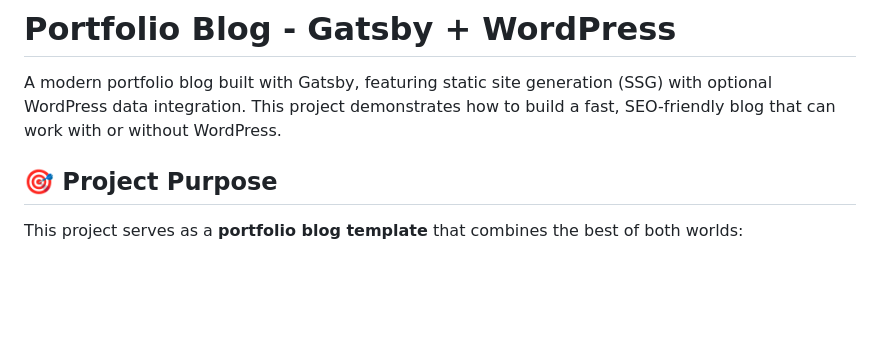
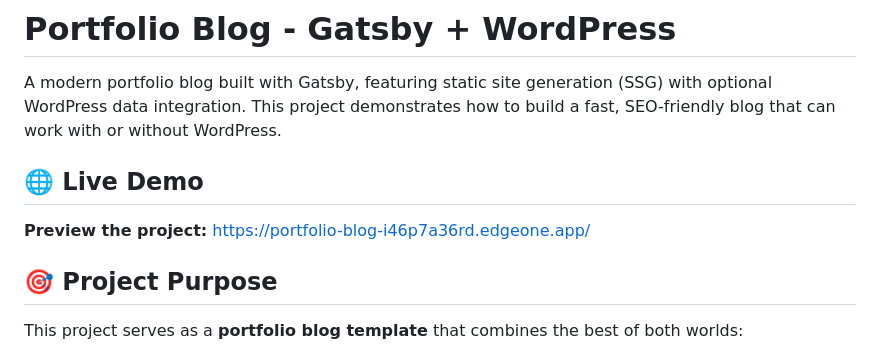
Before and after one commit to tomcomtang/portfolio-blog, a Markdown page: README.md, the part around the change. GitHub-like rendering; blank space fills up the shorter version.

Commit message:
docs: add live demo URL to README

```diff
--- a/README.md
+++ b/README.md
@@ -1,6 +1,10 @@
 # Portfolio Blog - Gatsby + WordPress
 
 A modern portfolio blog built with Gatsby, featuring static site generation (SSG) with optional WordPress data integration. This project demonstrates how to build a fast, SEO-friendly blog that can work with or without WordPress.
+
+## 🌐 Live Demo
+
+**Preview the project:** [https://portfolio-blog-i46p7a36rd.edgeone.app/](https://portfolio-blog-i46p7a36rd.edgeone.app/)
 
 ## 🎯 Project Purpose
 
```
